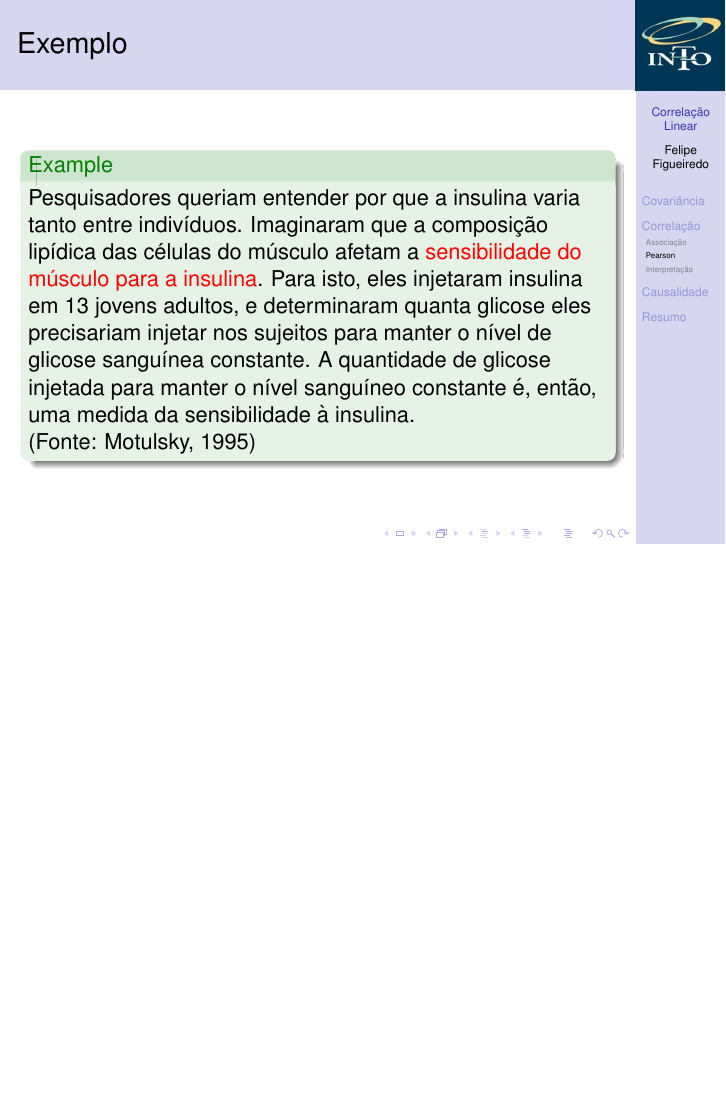
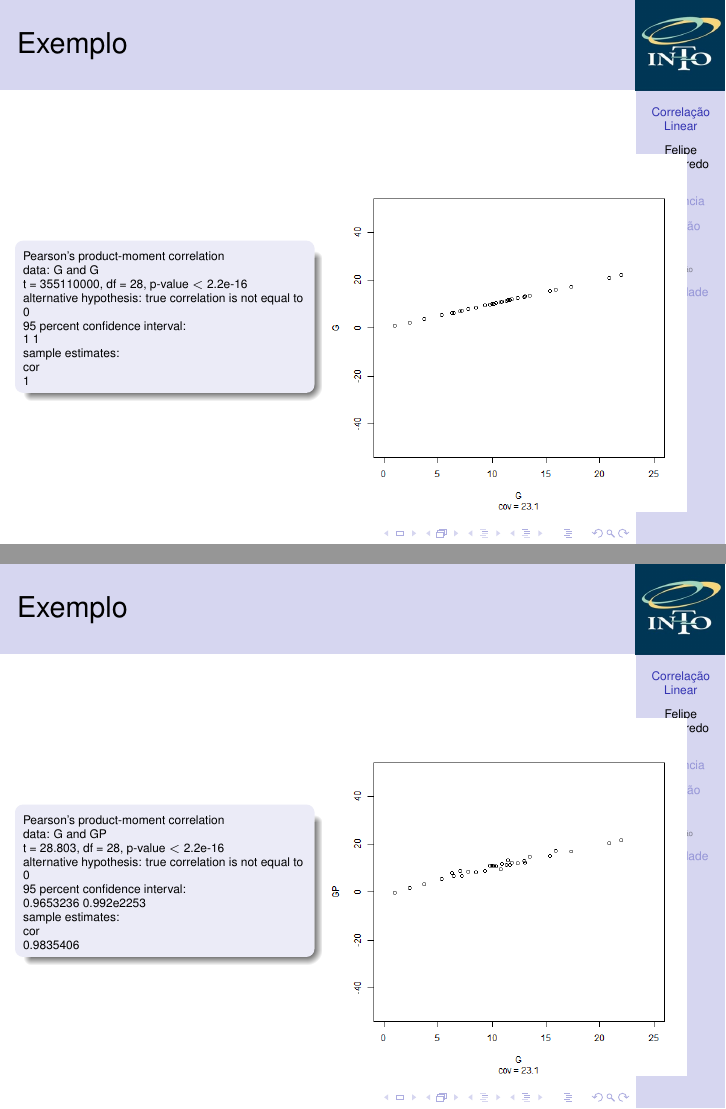
Before and after one commit to philsf/Bioestatistica, LaTeX slides (Aulas/BE-Correlacao-cap15.tex): page 37 of 58 before the commit and pages 35 and 36 of 63 after it, the two joined at a grey line, the shorter picture padded with empty space. Compiled offline with pdfLaTeX.

Commit message:
exemplos práticos

```diff
--- a/Aulas/BE-Correlacao-cap15.tex
+++ b/Aulas/BE-Correlacao-cap15.tex
@@ -396,3 +396,97 @@
 \end{frame}
 
 \begin{frame}{Exemplo}
+  \begin{columns}
+    \begin{column}{5cm}
+      \begin{block}{}
+              \tiny
+      	Pearson's product-moment correlation
+
+        data:  G and G
+
+        t = 355110000, df = 28, p-value $<$ 2.2e-16
+
+        alternative hypothesis: true correlation is not equal to 0
+
+        95 percent confidence interval:
+
+        1 1
+
+        sample estimates:
+
+        cor
+
+        1
+      \end{block}
+   \end{column}
+    \begin{column}{5cm}
+      \begin{center}
+        \includegraphics[height=.8\textheight]{Cap17/anim-0}
+      \end{center}
+    \end{column}
+\end{columns}
+\end{frame}
+
+\begin{frame}{Exemplo}
+  \begin{columns}
+    \begin{column}{5cm}
+      \begin{block}{}
+        \tiny
+        Pearson's product-moment correlation
+
+         data:  G and GP
+
+t = 28.803, df = 28, p-value $<$ 2.2e-16
+
+                alternative hypothesis: true correlation is not equal to 0
+
+                95 percent confidence interval:
+
+                0.9653236 0.992e2253
+
+                sample estimates:
+
+                cor
+
+0.9835406
+      \end{block}
+   \end{column}
+    \begin{column}{5cm}
+  \begin{center}
+    \includegraphics[height=.8\textheight]{Cap17/anim-1}
+  \end{center}
+    \end{column}
+\end{columns}
+\end{frame}
+
+\begin{frame}{Exemplo}
+  \begin{columns}
+    \begin{column}{5cm}
+      \begin{block}{}
+        \tiny
+        Pearson's product-moment correlation
+
+        data:  G and GM
+
+        t = 5.6488, df = 28, p-value = 4.727e-06
+
+        alternative hypothesis: true correlation is not equal to 0
+
+        95 percent confidence interval:
+
+        0.5013686 0.8631382
+
+        sample estimates:
+
+        cor
+
+        0.7298133
+      \end{block}
+   \end{column}
+    \begin{column}{5cm}
+  \begin{center}
+    \includegraphics[height=.8\textheight]{Cap17/anim-2}
+  \end{center}
+    \end{column}
+\end{columns}
+\end{frame}
@@ -398,0 +505,3 @@
+        alternative hypothesis: true correlation is not equal to 0
+
+        95 percent confidence interval:
@@ -398,0 +538,3 @@
+        alternative hypothesis: true correlation is not equal to 0
+
+        95 percent confidence interval:
```
Also changed, not shown: Aulas/BE-Correlacao-cap15.tex (62 more changed lines).
